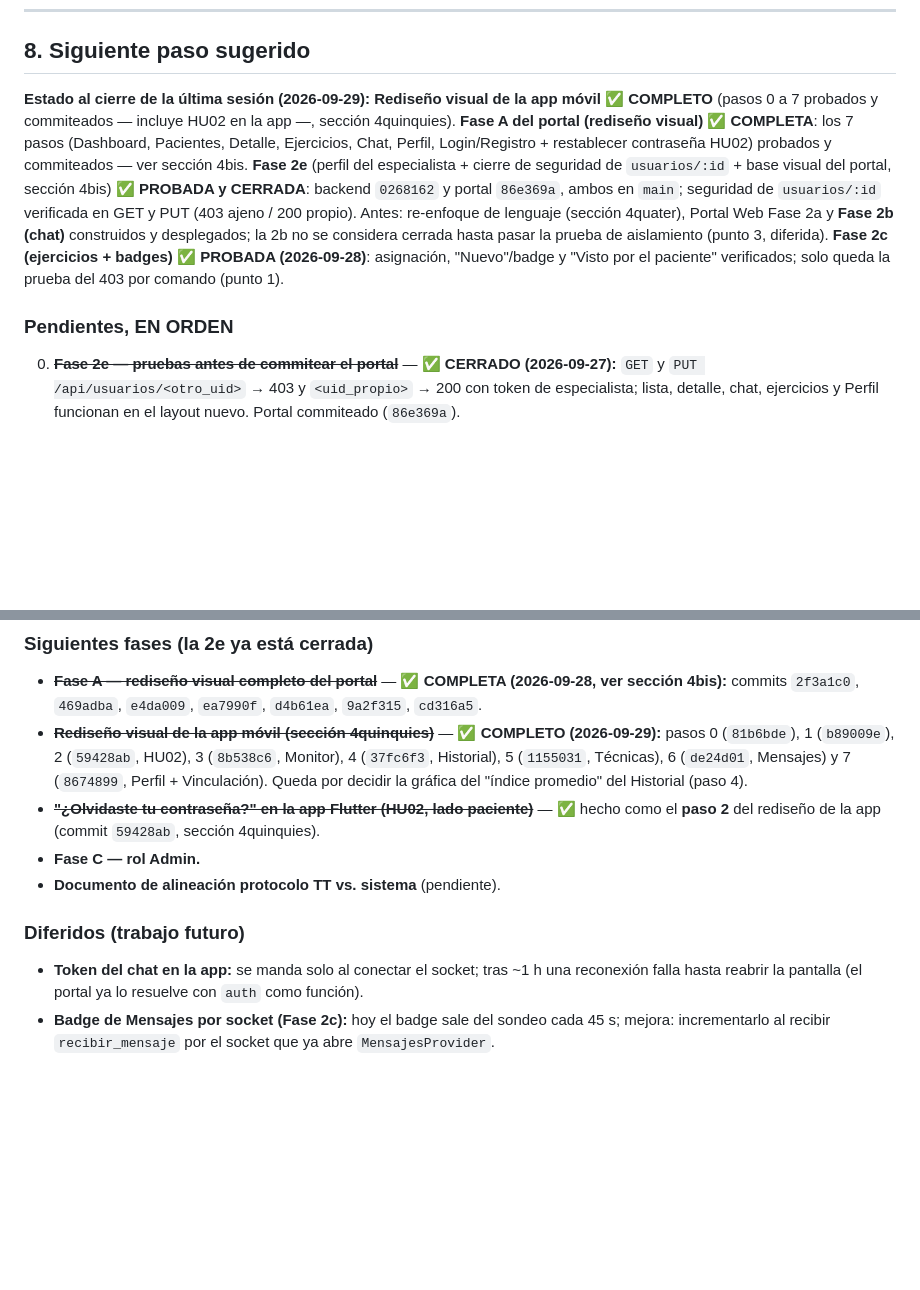
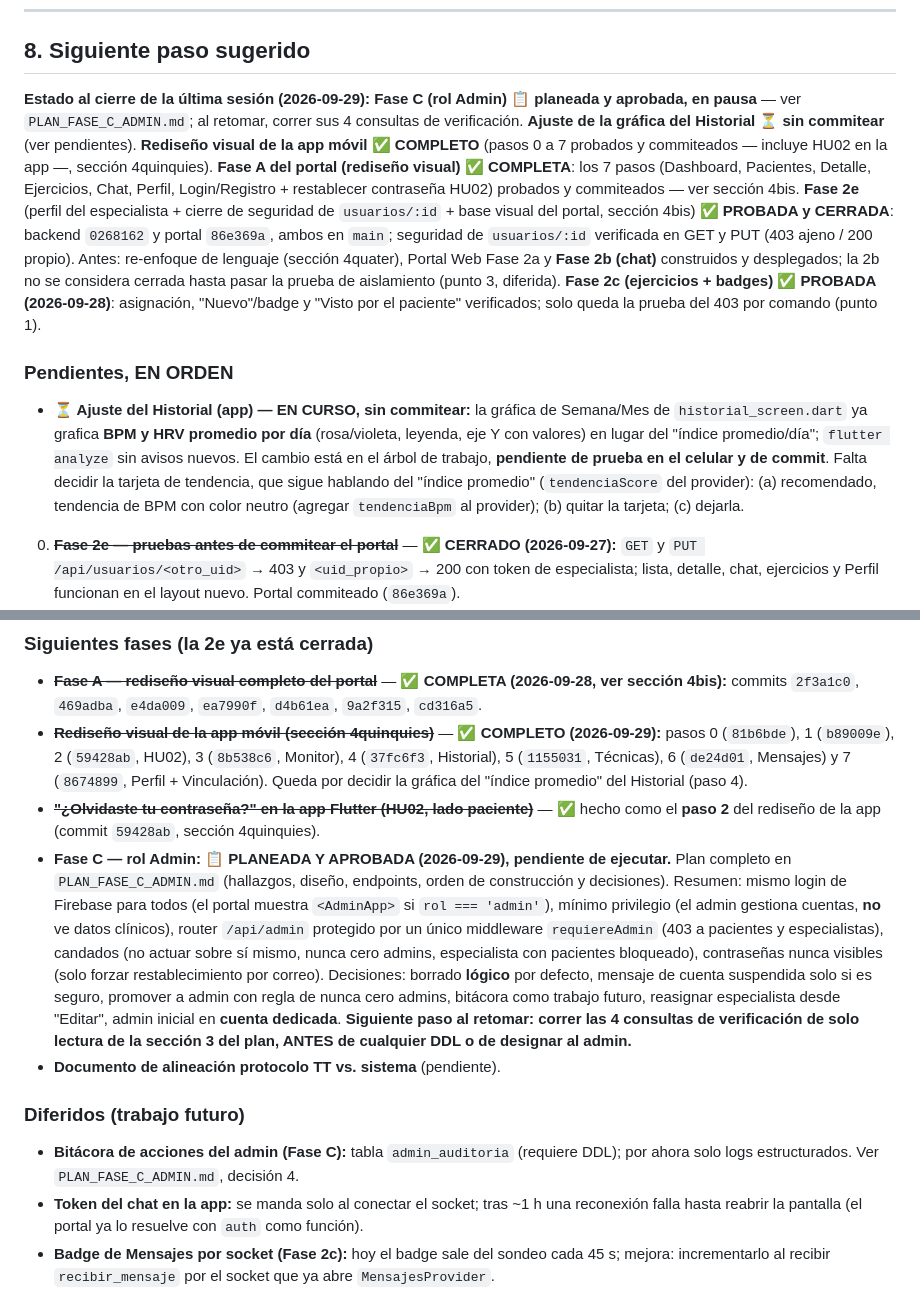
Before and after one commit to OmarAC03/Trabajo_Terminal_Ansiedad, a Markdown page: CONTEXTO_PROYECTO.md, 2 parts joined by grey strips. GitHub-like rendering; blank space fills up the shorter version.

```diff
--- a/CONTEXTO_PROYECTO.md
+++ b/CONTEXTO_PROYECTO.md
@@ -273,9 +273,11 @@ Referencia: `MARCO_ALCANCE_Y_LENGUAJE.md`. El sistema monitorea parámetros fisi
 
 ## 8. Siguiente paso sugerido
 
-**Estado al cierre de la última sesión (2026-09-29):** **Rediseño visual de la app móvil ✅ COMPLETO** (pasos 0 a 7 probados y commiteados — incluye HU02 en la app —, sección 4quinquies). **Fase A del portal (rediseño visual) ✅ COMPLETA**: los 7 pasos (Dashboard, Pacientes, Detalle, Ejercicios, Chat, Perfil, Login/Registro + restablecer contraseña HU02) probados y commiteados — ver sección 4bis. **Fase 2e** (perfil del especialista + cierre de seguridad de `usuarios/:id` + base visual del portal, sección 4bis) **✅ PROBADA y CERRADA**: backend `0268162` y portal `86e369a`, ambos en `main`; seguridad de `usuarios/:id` verificada en GET y PUT (403 ajeno / 200 propio). Antes: re-enfoque de lenguaje (sección 4quater), Portal Web Fase 2a y **Fase 2b (chat)** construidos y desplegados; la 2b no se considera cerrada hasta pasar la prueba de aislamiento (punto 3, diferida). **Fase 2c (ejercicios + badges)** ✅ **PROBADA (2026-09-28)**: asignación, "Nuevo"/badge y "Visto por el paciente" verificados; solo queda la prueba del 403 por comando (punto 1).
+**Estado al cierre de la última sesión (2026-09-29):** **Fase C (rol Admin) 📋 planeada y aprobada, en pausa** — ver `PLAN_FASE_C_ADMIN.md`; al retomar, correr sus 4 consultas de verificación. **Ajuste de la gráfica del Historial ⏳ sin commitear** (ver pendientes). **Rediseño visual de la app móvil ✅ COMPLETO** (pasos 0 a 7 probados y commiteados — incluye HU02 en la app —, sección 4quinquies). **Fase A del portal (rediseño visual) ✅ COMPLETA**: los 7 pasos (Dashboard, Pacientes, Detalle, Ejercicios, Chat, Perfil, Login/Registro + restablecer contraseña HU02) probados y commiteados — ver sección 4bis. **Fase 2e** (perfil del especialista + cierre de seguridad de `usuarios/:id` + base visual del portal, sección 4bis) **✅ PROBADA y CERRADA**: backend `0268162` y portal `86e369a`, ambos en `main`; seguridad de `usuarios/:id` verificada en GET y PUT (403 ajeno / 200 propio). Antes: re-enfoque de lenguaje (sección 4quater), Portal Web Fase 2a y **Fase 2b (chat)** construidos y desplegados; la 2b no se considera cerrada hasta pasar la prueba de aislamiento (punto 3, diferida). **Fase 2c (ejercicios + badges)** ✅ **PROBADA (2026-09-28)**: asignación, "Nuevo"/badge y "Visto por el paciente" verificados; solo queda la prueba del 403 por comando (punto 1).
 
 ### Pendientes, EN ORDEN
+
+- **⏳ Ajuste del Historial (app) — EN CURSO, sin commitear:** la gráfica de Semana/Mes de `historial_screen.dart` ya grafica **BPM y HRV promedio por día** (rosa/violeta, leyenda, eje Y con valores) en lugar del "índice promedio/día"; `flutter analyze` sin avisos nuevos. El cambio está en el árbol de trabajo, **pendiente de prueba en el celular y de commit**. Falta decidir la tarjeta de tendencia, que sigue hablando del "índice promedio" (`tendenciaScore` del provider): (a) recomendado, tendencia de BPM con color neutro (agregar `tendenciaBpm` al provider); (b) quitar la tarjeta; (c) dejarla.
 
 0. ~~**Fase 2e — pruebas antes de commitear el portal**~~ — ✅ **CERRADO (2026-09-27):** `GET` y `PUT /api/usuarios/<otro_uid>` → 403 y `<uid_propio>` → 200 con token de especialista; lista, detalle, chat, ejercicios y Perfil funcionan en el layout nuevo. Portal commiteado (`86e369a`).
 1. **Fase 2c — prueba manual (sección 4bis)** — ✅ **PROBADA (2026-09-28):** asignar técnica y ejercicio personalizado, "Nuevo"/badge que se limpia al abrir, y "Visto por el paciente" en el portal. **Queda:** `POST /api/ejercicios` con especialista no vinculado → 403, por comando, junto con la regresión de registro/vinculación (ver pruebas pendientes abajo); y confirmar el badge de Mensajes.
@@ -287,10 +289,11 @@ Referencia: `MARCO_ALCANCE_Y_LENGUAJE.md`. El sistema monitorea parámetros fisi
 - ~~**Fase A — rediseño visual completo del portal**~~ — ✅ **COMPLETA (2026-09-28, ver sección 4bis):** commits `2f3a1c0`, `469adba`, `e4da009`, `ea7990f`, `d4b61ea`, `9a2f315`, `cd316a5`.
 - ~~**Rediseño visual de la app móvil (sección 4quinquies)**~~ — ✅ **COMPLETO (2026-09-29):** pasos 0 (`81b6bde`), 1 (`b89009e`), 2 (`59428ab`, HU02), 3 (`8b538c6`, Monitor), 4 (`37fc6f3`, Historial), 5 (`1155031`, Técnicas), 6 (`de24d01`, Mensajes) y 7 (`8674899`, Perfil + Vinculación). Queda por decidir la gráfica del "índice promedio" del Historial (paso 4).
 - ~~**"¿Olvidaste tu contraseña?" en la app Flutter (HU02, lado paciente)**~~ — ✅ hecho como el **paso 2** del rediseño de la app (commit `59428ab`, sección 4quinquies).
-- **Fase C — rol Admin.**
+- **Fase C — rol Admin: 📋 PLANEADA Y APROBADA (2026-09-29), pendiente de ejecutar.** Plan completo en `PLAN_FASE_C_ADMIN.md` (hallazgos, diseño, endpoints, orden de construcción y decisiones). Resumen: mismo login de Firebase para todos (el portal muestra `<AdminApp>` si `rol === 'admin'`), mínimo privilegio (el admin gestiona cuentas, **no** ve datos clínicos), router `/api/admin` protegido por un único middleware `requiereAdmin` (403 a pacientes y especialistas), candados (no actuar sobre sí mismo, nunca cero admins, especialista con pacientes bloqueado), contraseñas nunca visibles (solo forzar restablecimiento por correo). Decisiones: borrado **lógico** por defecto, mensaje de cuenta suspendida solo si es seguro, promover a admin con regla de nunca cero admins, bitácora como trabajo futuro, reasignar especialista desde "Editar", admin inicial en **cuenta dedicada**. **Siguiente paso al retomar: correr las 4 consultas de verificación de solo lectura de la sección 3 del plan, ANTES de cualquier DDL o de designar al admin.**
 - **Documento de alineación protocolo TT vs. sistema** (pendiente).
 
 ### Diferidos (trabajo futuro)
+- **Bitácora de acciones del admin (Fase C):** tabla `admin_auditoria` (requiere DDL); por ahora solo logs estructurados. Ver `PLAN_FASE_C_ADMIN.md`, decisión 4.
 - **Token del chat en la app:** se manda solo al conectar el socket; tras ~1 h una reconexión falla hasta reabrir la pantalla (el portal ya lo resuelve con `auth` como función).
 - **Badge de Mensajes por socket (Fase 2c):** hoy el badge sale del sondeo cada 45 s; mejora: incrementarlo al recibir `recibir_mensaje` por el socket que ya abre `MensajesProvider`.
 - **Reporte PDF descargable por paciente** (portal).
```
Also changed, not shown: PLAN_FASE_C_ADMIN.md (added, +231 -0 lines).
